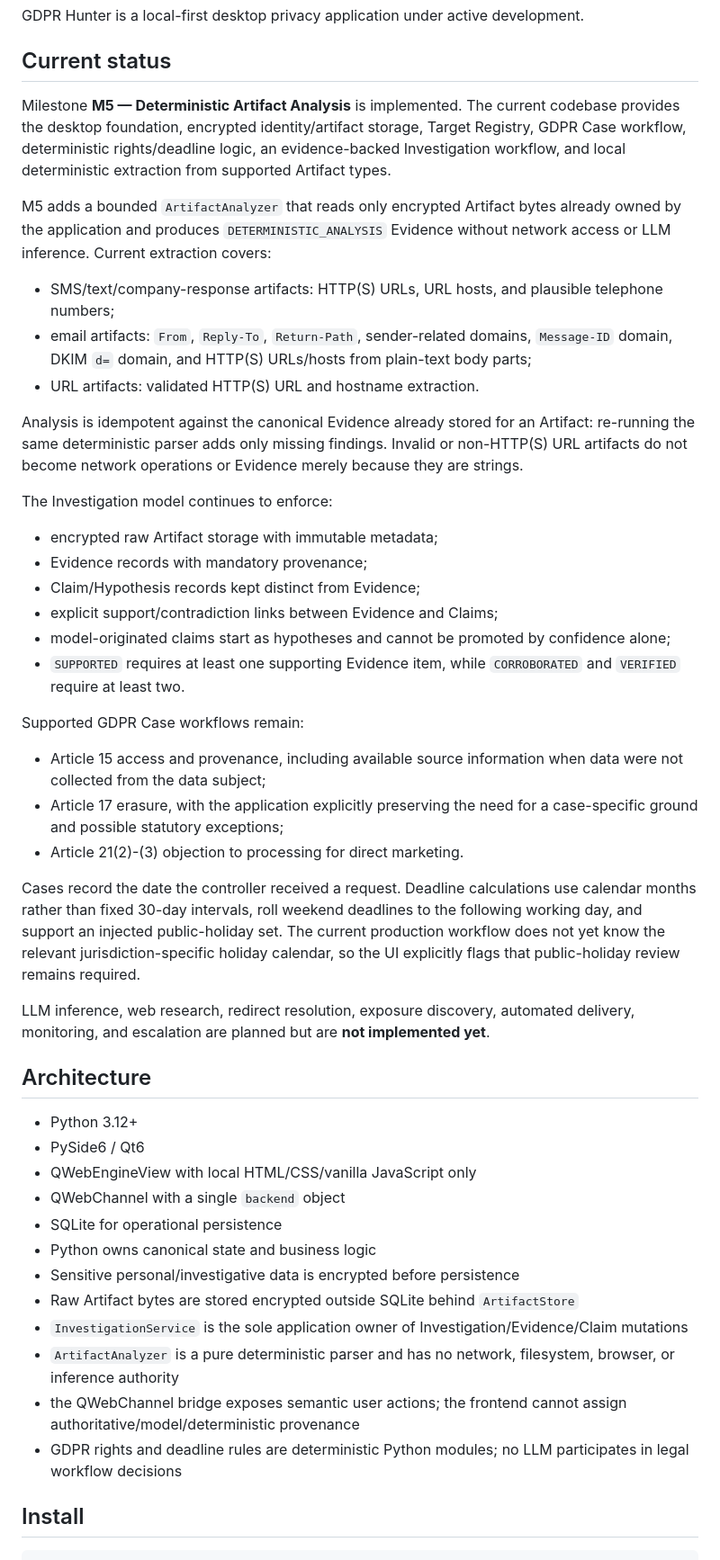
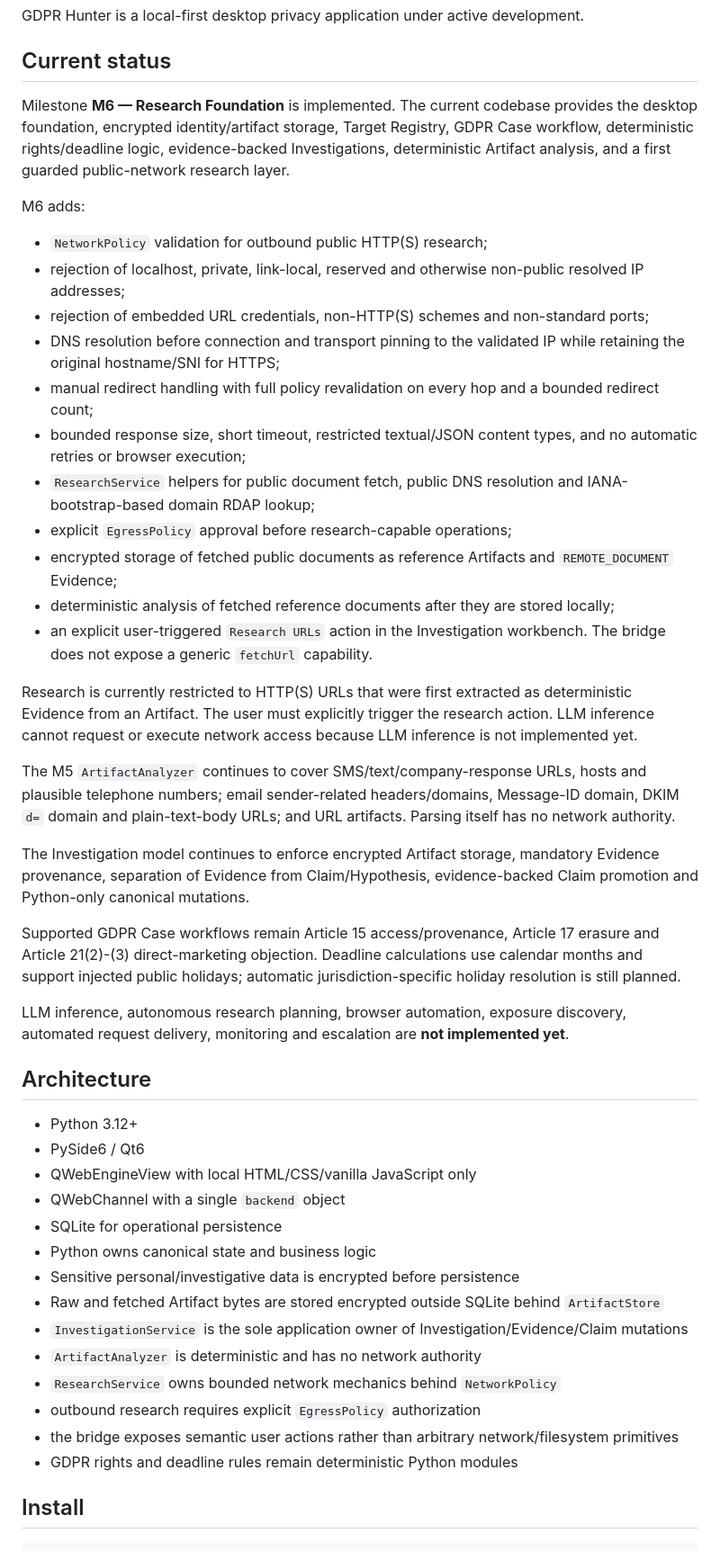
Before and after one commit to Cartaz/GDPR_Hunter, a Markdown page: README.md, the part around one of its changes. Shown at 90% size. Drawn GitHub-style.

Commit message:
Document M6 research foundation

```diff
--- a/README.md
+++ b/README.md
@@ -4,34 +4,31 @@ GDPR Hunter is a local-first desktop privacy application under active developmen
 
 ## Current status
 
-Milestone **M5 — Deterministic Artifact Analysis** is implemented. The current codebase provides the desktop foundation, encrypted identity/artifact storage, Target Registry, GDPR Case workflow, deterministic rights/deadline logic, an evidence-backed Investigation workflow, and local deterministic extraction from supported Artifact types.
+Milestone **M6 — Research Foundation** is implemented. The current codebase provides the desktop foundation, encrypted identity/artifact storage, Target Registry, GDPR Case workflow, deterministic rights/deadline logic, evidence-backed Investigations, deterministic Artifact analysis, and a first guarded public-network research layer.
 
-M5 adds a bounded `ArtifactAnalyzer` that reads only encrypted Artifact bytes already owned by the application and produces `DETERMINISTIC_ANALYSIS` Evidence without network access or LLM inference. Current extraction covers:
+M6 adds:
 
-- SMS/text/company-response artifacts: HTTP(S) URLs, URL hosts, and plausible telephone numbers;
-- email artifacts: `From`, `Reply-To`, `Return-Path`, sender-related domains, `Message-ID` domain, DKIM `d=` domain, and HTTP(S) URLs/hosts from plain-text body parts;
-- URL artifacts: validated HTTP(S) URL and hostname extraction.
+- `NetworkPolicy` validation for outbound public HTTP(S) research;
+- rejection of localhost, private, link-local, reserved and otherwise non-public resolved IP addresses;
+- rejection of embedded URL credentials, non-HTTP(S) schemes and non-standard ports;
+- DNS resolution before connection and transport pinning to the validated IP while retaining the original hostname/SNI for HTTPS;
+- manual redirect handling with full policy revalidation on every hop and a bounded redirect count;
+- bounded response size, short timeout, restricted textual/JSON content types, and no automatic retries or browser execution;
+- `ResearchService` helpers for public document fetch, public DNS resolution and IANA-bootstrap-based domain RDAP lookup;
+- explicit `EgressPolicy` approval before research-capable operations;
+- encrypted storage of fetched public documents as reference Artifacts and `REMOTE_DOCUMENT` Evidence;
+- deterministic analysis of fetched reference documents after they are stored locally;
+- an explicit user-triggered `Research URLs` action in the Investigation workbench. The bridge does not expose a generic `fetchUrl` capability.
 
-Analysis is idempotent against the canonical Evidence already stored for an Artifact: re-running the same deterministic parser adds only missing findings. Invalid or non-HTTP(S) URL artifacts do not become network operations or Evidence merely because they are strings.
+Research is currently restricted to HTTP(S) URLs that were first extracted as deterministic Evidence from an Artifact. The user must explicitly trigger the research action. LLM inference cannot request or execute network access because LLM inference is not implemented yet.
 
-The Investigation model continues to enforce:
+The M5 `ArtifactAnalyzer` continues to cover SMS/text/company-response URLs, hosts and plausible telephone numbers; email sender-related headers/domains, Message-ID domain, DKIM `d=` domain and plain-text-body URLs; and URL artifacts. Parsing itself has no network authority.
 
-- encrypted raw Artifact storage with immutable metadata;
-- Evidence records with mandatory provenance;
-- Claim/Hypothesis records kept distinct from Evidence;
-- explicit support/contradiction links between Evidence and Claims;
-- model-originated claims start as hypotheses and cannot be promoted by confidence alone;
-- `SUPPORTED` requires at least one supporting Evidence item, while `CORROBORATED` and `VERIFIED` require at least two.
+The Investigation model continues to enforce encrypted Artifact storage, mandatory Evidence provenance, separation of Evidence from Claim/Hypothesis, evidence-backed Claim promotion and Python-only canonical mutations.
 
-Supported GDPR Case workflows remain:
+Supported GDPR Case workflows remain Article 15 access/provenance, Article 17 erasure and Article 21(2)-(3) direct-marketing objection. Deadline calculations use calendar months and support injected public holidays; automatic jurisdiction-specific holiday resolution is still planned.
 
-- Article 15 access and provenance, including available source information when data were not collected from the data subject;
-- Article 17 erasure, with the application explicitly preserving the need for a case-specific ground and possible statutory exceptions;
-- Article 21(2)-(3) objection to processing for direct marketing.
-
-Cases record the date the controller received a request. Deadline calculations use calendar months rather than fixed 30-day intervals, roll weekend deadlines to the following working day, and support an injected public-holiday set. The current production workflow does not yet know the relevant jurisdiction-specific holiday calendar, so the UI explicitly flags that public-holiday review remains required.
-
-LLM inference, web research, redirect resolution, exposure discovery, automated delivery, monitoring, and escalation are planned but are **not implemented yet**.
+LLM inference, autonomous research planning, browser automation, exposure discovery, automated request delivery, monitoring and escalation are **not implemented yet**.
 
 ## Architecture
 
@@ -42,11 +39,13 @@ LLM inference, web research, redirect resolution, exposure discovery, automated
 - SQLite for operational persistence
 - Python owns canonical state and business logic
 - Sensitive personal/investigative data is encrypted before persistence
-- Raw Artifact bytes are stored encrypted outside SQLite behind `ArtifactStore`
+- Raw and fetched Artifact bytes are stored encrypted outside SQLite behind `ArtifactStore`
 - `InvestigationService` is the sole application owner of Investigation/Evidence/Claim mutations
-- `ArtifactAnalyzer` is a pure deterministic parser and has no network, filesystem, browser, or inference authority
-- the QWebChannel bridge exposes semantic user actions; the frontend cannot assign authoritative/model/deterministic provenance
-- GDPR rights and deadline rules are deterministic Python modules; no LLM participates in legal workflow decisions
+- `ArtifactAnalyzer` is deterministic and has no network authority
+- `ResearchService` owns bounded network mechanics behind `NetworkPolicy`
+- outbound research requires explicit `EgressPolicy` authorization
+- the bridge exposes semantic user actions rather than arbitrary network/filesystem primitives
+- GDPR rights and deadline rules remain deterministic Python modules
 
 ## Install
 
```
Also changed, not shown: other parts of README.md (+1 -1 lines).
